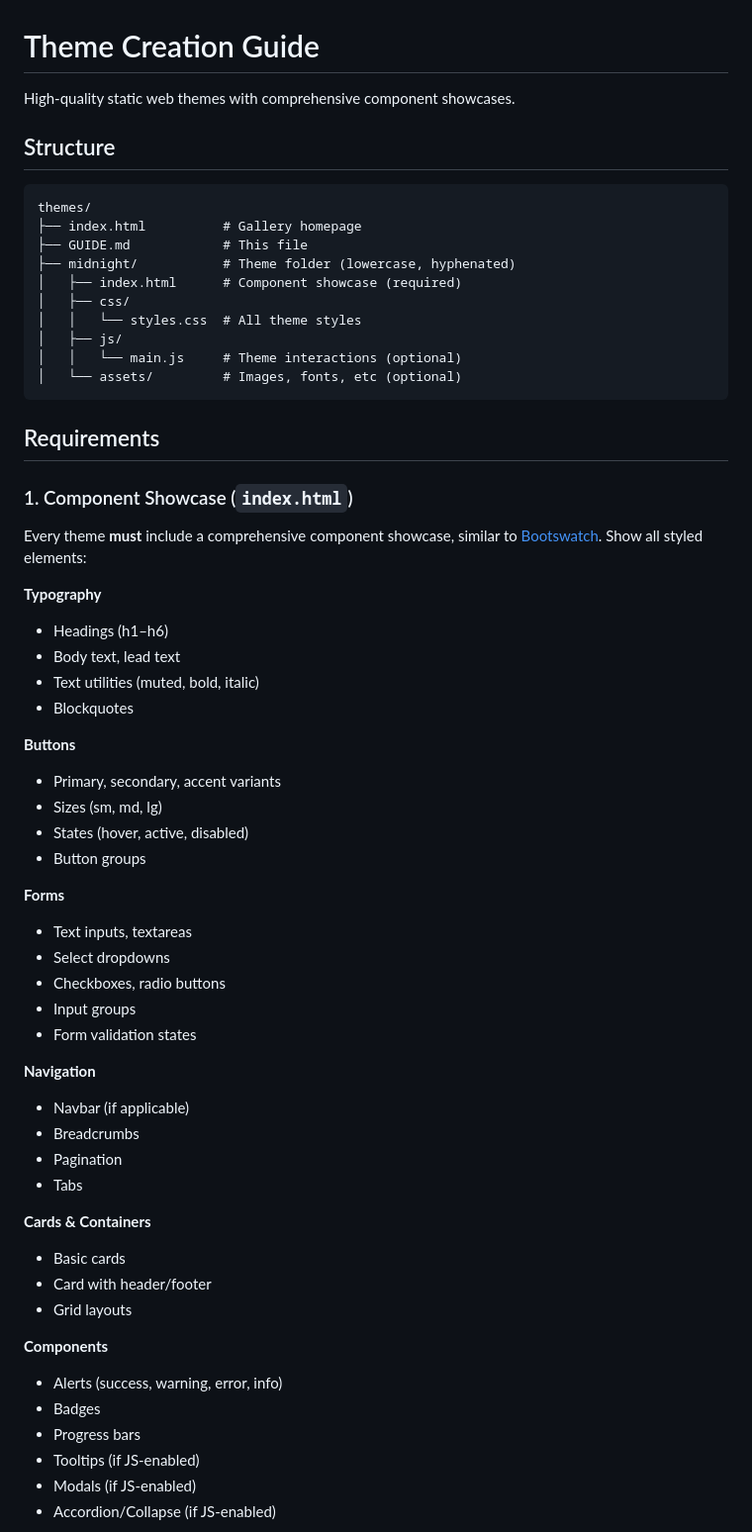
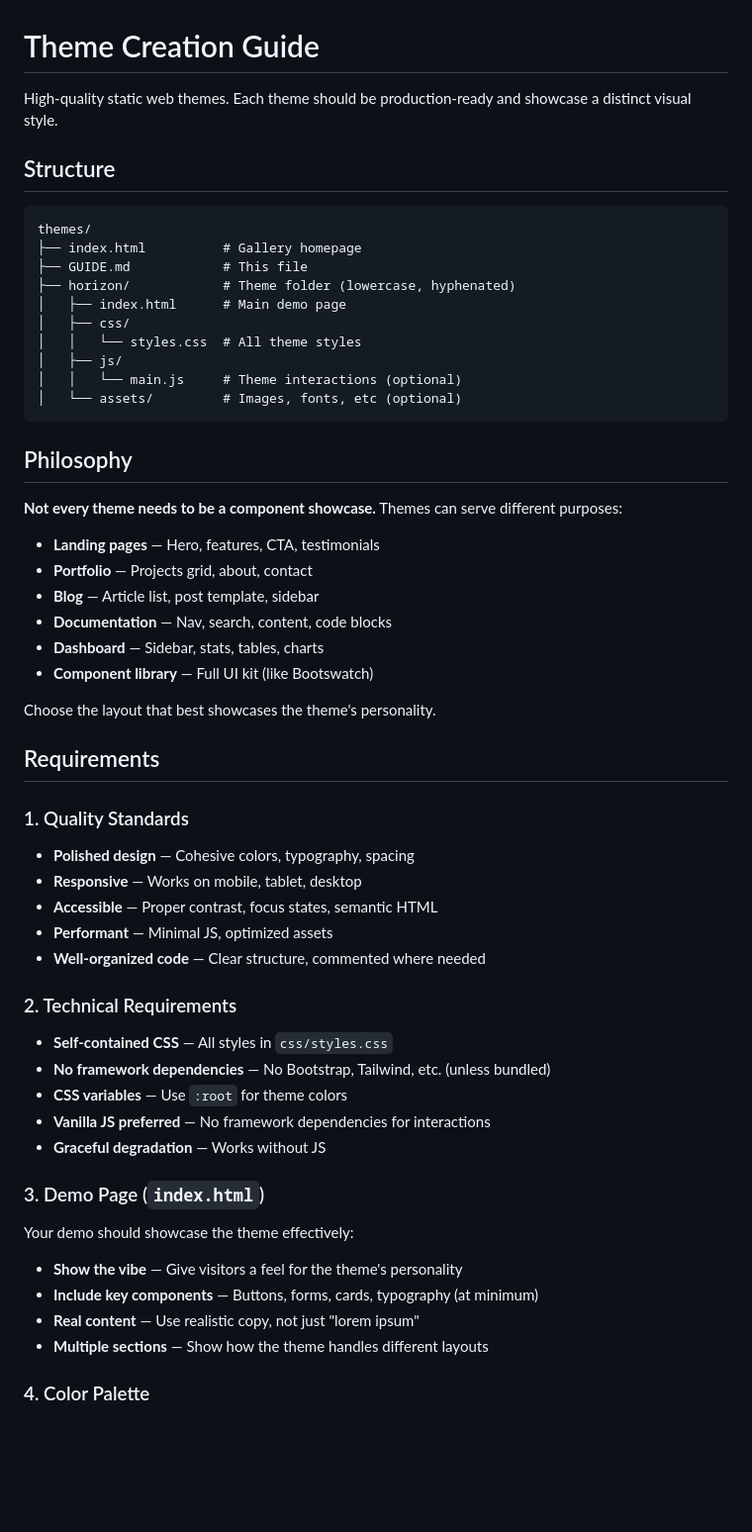
Before and after one commit to squiskyy/themes, a Markdown page: GUIDE.md, the part around one of its changes. Shown at 99% size. Drawn GitHub-style; blank space fills up the shorter version.

Commit message:
Update guide: themes don't need identical layouts

````diff
--- a/GUIDE.md
+++ b/GUIDE.md
@@ -1,6 +1,6 @@
 # Theme Creation Guide
 
-High-quality static web themes with comprehensive component showcases.
+High-quality static web themes. Each theme should be production-ready and showcase a distinct visual style.
 
 ## Structure
 
@@ -8,8 +8,8 @@ High-quality static web themes with comprehensive component showcases.
 themes/
 ├── index.html          # Gallery homepage
 ├── GUIDE.md            # This file
-├── midnight/           # Theme folder (lowercase, hyphenated)
-│   ├── index.html      # Component showcase (required)
+├── horizon/            # Theme folder (lowercase, hyphenated)
+│   ├── index.html      # Main demo page
 │   ├── css/
 │   │   └── styles.css  # All theme styles
 │   ├── js/
@@ -17,47 +17,45 @@ themes/
 │   └── assets/         # Images, fonts, etc (optional)
 ```
 
+## Philosophy
+
+**Not every theme needs to be a component showcase.** Themes can serve different purposes:
+
+- **Landing pages** — Hero, features, CTA, testimonials
+- **Portfolio** — Projects grid, about, contact
+- **Blog** — Article list, post template, sidebar
+- **Documentation** — Nav, search, content, code blocks
+- **Dashboard** — Sidebar, stats, tables, charts
+- **Component library** — Full UI kit (like Bootswatch)
+
+Choose the layout that best showcases the theme's personality.
+
 ## Requirements
 
-### 1. Component Showcase (`index.html`)
+### 1. Quality Standards
 
-Every theme **must** include a comprehensive component showcase, similar to [Bootswatch](https://bootswatch.com/flatly/). Show all styled elements:
+- **Polished design** — Cohesive colors, typography, spacing
+- **Responsive** — Works on mobile, tablet, desktop
+- **Accessible** — Proper contrast, focus states, semantic HTML
+- **Performant** — Minimal JS, optimized assets
+- **Well-organized code** — Clear structure, commented where needed
 
-**Typography**
-- Headings (h1–h6)
-- Body text, lead text
-- Text utilities (muted, bold, italic)
-- Blockquotes
+### 2. Technical Requirements
 
-**Buttons**
-- Primary, secondary, accent variants
-- Sizes (sm, md, lg)
-- States (hover, active, disabled)
-- Button groups
+- **Self-contained CSS** — All styles in `css/styles.css`
+- **No framework dependencies** — No Bootstrap, Tailwind, etc. (unless bundled)
+- **CSS variables** — Use `:root` for theme colors
+- **Vanilla JS preferred** — No framework dependencies for interactions
+- **Graceful degradation** — Works without JS
 
-**Forms**
-- Text inputs, textareas
-- Select dropdowns
-- Checkboxes, radio buttons
-- Input groups
-- Form validation states
+### 3. Demo Page (`index.html`)
 
-**Navigation**
-- Navbar (if applicable)
-- Breadcrumbs
-- Pagination
-- Tabs
+Your demo should showcase the theme effectively:
 
-**Cards & Containers**
-- Basic cards
-- Card with header/footer
-- Grid layouts
+- **Show the vibe** — Give visitors a feel for the theme's personality
+- **Include key components** — Buttons, forms, cards, typography (at minimum)
+- **Real content** — Use realistic copy, not just "lorem ipsum"
+- **Multiple sections** — Show how the theme handles different layouts
 
-**Components**
-- Alerts (success, warning, error, info)
-- Badges
-- Progress bars
-- Tooltips (if JS-enabled)
-- Modals (if JS-enabled)
-- Accordion/Collapse (if JS-enabled)
+### 4. Color Palette
 
````
Also changed, not shown: other parts of GUIDE.md (+23 -43 lines).
